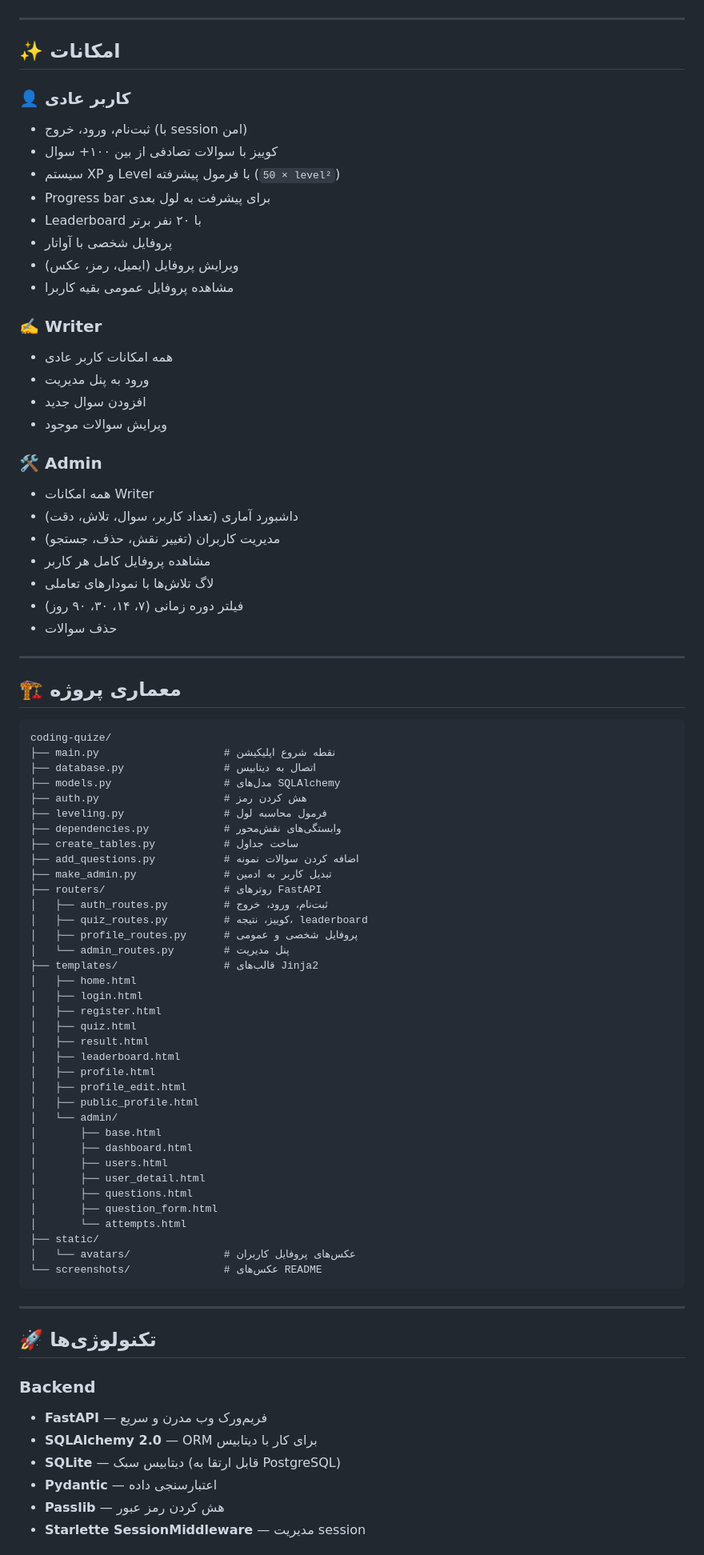
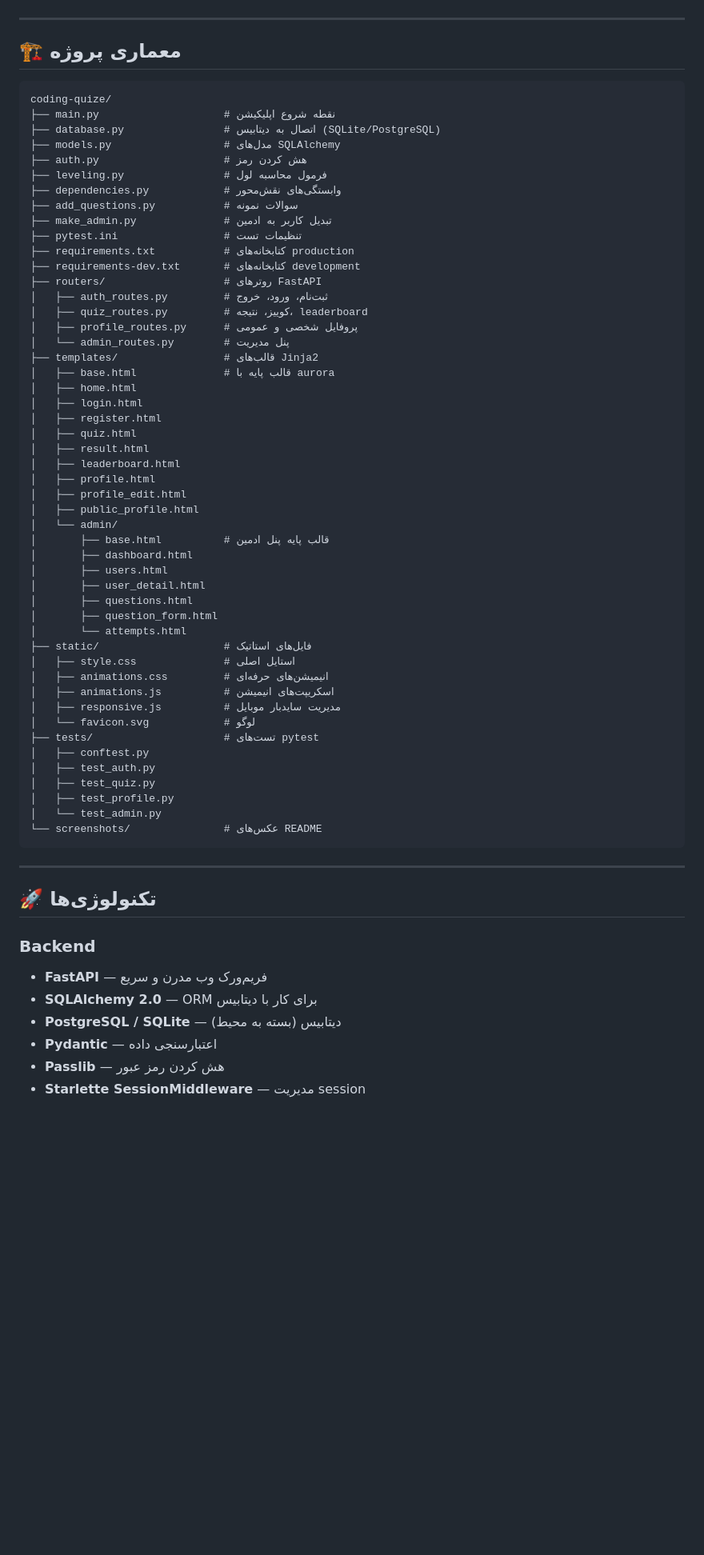
Before and after one commit to Pouyaazim/coding-quiz, a Markdown page: README.md, the part around one of its changes. Shown at 80% size. Drawn GitHub-style; blank space fills up the shorter version.

Commit message:
docs: update README with tests, responsive design, and deployment info

````diff
--- a/README.md
+++ b/README.md
@@ -52,54 +100,28 @@
 
 ---
 
-## ✨ امکانات
-
-### 👤 کاربر عادی
-- ثبت‌نام، ورود، خروج (با session امن)
-- کوییز با سوالات تصادفی از بین ۱۰۰+ سوال
-- سیستم XP و Level با فرمول پیشرفته (`50 × level²`)
-- Progress bar برای پیشرفت به لول بعدی
-- Leaderboard با ۲۰ نفر برتر
-- پروفایل شخصی با آواتار
-- ویرایش پروفایل (ایمیل، رمز، عکس)
-- مشاهده پروفایل عمومی بقیه کاربرا
-
-### ✍️ Writer
-- همه امکانات کاربر عادی
-- ورود به پنل مدیریت
-- افزودن سوال جدید
-- ویرایش سوالات موجود
-
-### 🛠 Admin
-- همه امکانات Writer
-- داشبورد آماری (تعداد کاربر، سوال، تلاش، دقت)
-- مدیریت کاربران (تغییر نقش، حذف، جستجو)
-- مشاهده پروفایل کامل هر کاربر
-- لاگ تلاش‌ها با نمودارهای تعاملی
-- فیلتر دوره زمانی (۷، ۱۴، ۳۰، ۹۰ روز)
-- حذف سوالات
-
----
-
 ## 🏗 معماری پروژه
 
 ```
 coding-quize/
 ├── main.py                    # نقطه شروع اپلیکیشن
-├── database.py                # اتصال به دیتابیس
+├── database.py                # اتصال به دیتابیس (SQLite/PostgreSQL)
 ├── models.py                  # مدل‌های SQLAlchemy
 ├── auth.py                    # هش کردن رمز
 ├── leveling.py                # فرمول محاسبه لول
 ├── dependencies.py            # وابستگی‌های نقش‌محور
-├── create_tables.py           # ساخت جداول
-├── add_questions.py           # اضافه کردن سوالات نمونه
+├── add_questions.py           # سوالات نمونه
 ├── make_admin.py              # تبدیل کاربر به ادمین
+├── pytest.ini                 # تنظیمات تست
+├── requirements.txt           # کتابخانه‌های production
+├── requirements-dev.txt       # کتابخانه‌های development
 ├── routers/                   # روترهای FastAPI
 │   ├── auth_routes.py         # ثبت‌نام، ورود، خروج
 │   ├── quiz_routes.py         # کوییز، نتیجه، leaderboard
 │   ├── profile_routes.py      # پروفایل شخصی و عمومی
 │   └── admin_routes.py        # پنل مدیریت
 ├── templates/                 # قالب‌های Jinja2
+│   ├── base.html              # قالب پایه با aurora
 │   ├── home.html
 │   ├── login.html
 │   ├── register.html
@@ -110,15 +132,25 @@ coding-quize/
 │   ├── profile_edit.html
 │   ├── public_profile.html
 │   └── admin/
-│       ├── base.html
+│       ├── base.html          # قالب پایه پنل ادمین
 │       ├── dashboard.html
 │       ├── users.html
 │       ├── user_detail.html
 │       ├── questions.html
 │       ├── question_form.html
 │       └── attempts.html
-├── static/
-│   └── avatars/               # عکس‌های پروفایل کاربران
+├── static/                    # فایل‌های استاتیک
+│   ├── style.css              # استایل اصلی
+│   ├── animations.css         # انیمیشن‌های حرفه‌ای
+│   ├── animations.js          # اسکریپت‌های انیمیشن
+│   ├── responsive.js          # مدیریت سایدبار موبایل
+│   └── favicon.svg            # لوگو
+├── tests/                     # تست‌های pytest
+│   ├── conftest.py
+│   ├── test_auth.py
+│   ├── test_quiz.py
+│   ├── test_profile.py
+│   └── test_admin.py
 └── screenshots/               # عکس‌های README
 ```
 
@@ -129,7 +161,7 @@ coding-quize/
 ### Backend
 - **FastAPI** — فریم‌ورک وب مدرن و سریع
 - **SQLAlchemy 2.0** — ORM برای کار با دیتابیس
-- **SQLite** — دیتابیس سبک (قابل ارتقا به PostgreSQL)
+- **PostgreSQL / SQLite** — دیتابیس (بسته به محیط)
 - **Pydantic** — اعتبارسنجی داده
 - **Passlib** — هش کردن رمز عبور
 - **Starlette SessionMiddleware** — مدیریت session
````
Also changed, not shown: other parts of README.md (+123 -29 lines).
